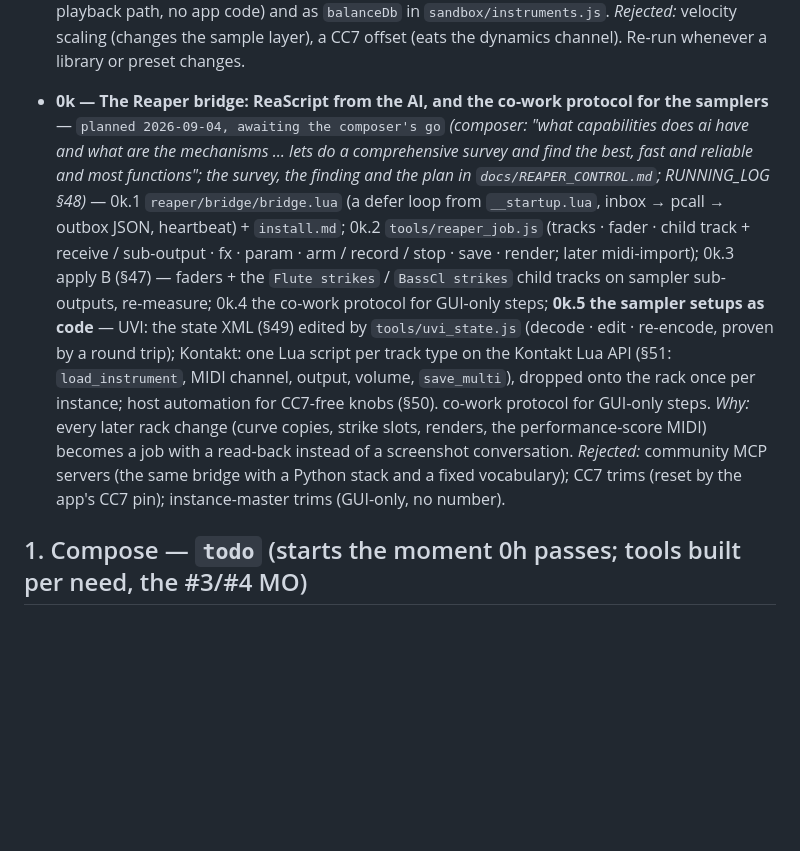
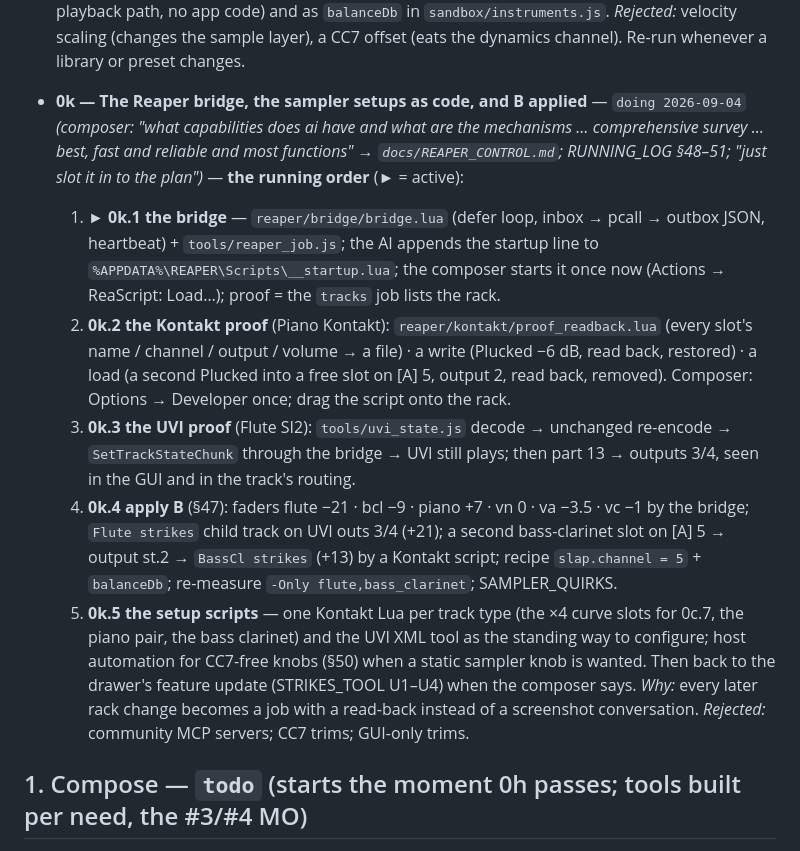
Before and after one commit to elosine/septet_2026, a Markdown page: docs/PLAN.md, the part around the change. Rendered like a GitHub page; blank space fills up the shorter version.

Commit message:
PLAN 0k: the running order (bridge ► · Kontakt proof · UVI proof · apply B · setup scripts); PLANNER NOW = 0k.1
Co-Authored-By: Claude Fable 5.1 <noreply@anthropic.com>

```diff
--- a/docs/PLAN.md
+++ b/docs/PLAN.md
@@ -237,24 +237,31 @@ submission; parts + performance score only if selected (concerts 26–28 Nov 202
   TRACK GAIN in the rack (every playback path, no app code) and as `balanceDb` in
   `sandbox/instruments.js`. *Rejected:* velocity scaling (changes the sample layer), a CC7
   offset (eats the dynamics channel). Re-run whenever a library or preset changes.
-- **0k — The Reaper bridge: ReaScript from the AI, and the co-work protocol for the samplers**
-  — `planned 2026-09-04, awaiting the composer's go` *(composer: "what capabilities does ai
-  have and what are the mechanisms … lets do a comprehensive survey and find the best, fast and
-  reliable and most functions"; the survey, the finding and the plan in
-  `docs/REAPER_CONTROL.md`; RUNNING_LOG §48)* — 0k.1 `reaper/bridge/bridge.lua` (a defer loop
-  from `__startup.lua`, inbox → pcall → outbox JSON, heartbeat) + `install.md`; 0k.2
-  `tools/reaper_job.js` (tracks · fader · child track + receive / sub-output · fx · param ·
-  arm / record / stop · save · render; later midi-import); 0k.3 apply B (§47) — faders + the
-  `Flute strikes` / `BassCl strikes` child tracks on sampler sub-outputs, re-measure; 0k.4 the
-  co-work protocol for GUI-only steps; **0k.5 the sampler setups as code** — UVI: the state XML
-  (§49) edited by `tools/uvi_state.js` (decode · edit · re-encode, proven by a round trip); Kontakt:
-  one Lua script per track type on the Kontakt Lua API (§51: `load_instrument`, MIDI channel,
-  output, volume, `save_multi`), dropped onto the rack once per instance; host automation for
-  CC7-free knobs (§50). co-work protocol for GUI-only steps. *Why:* every later rack change (curve copies, strike
-  slots, renders, the performance-score MIDI) becomes a job with a read-back instead of a
-  screenshot conversation. *Rejected:* community MCP servers (the same bridge with a Python
-  stack and a fixed vocabulary); CC7 trims (reset by the app's CC7 pin); instance-master trims
-  (GUI-only, no number).
+- **0k — The Reaper bridge, the sampler setups as code, and B applied** — `doing 2026-09-04`
+  *(composer: "what capabilities does ai have and what are the mechanisms … comprehensive
+  survey … best, fast and reliable and most functions" → `docs/REAPER_CONTROL.md`; RUNNING_LOG
+  §48–51; "just slot it in to the plan")* — **the running order** (► = active):
+  1. ► **0k.1 the bridge** — `reaper/bridge/bridge.lua` (defer loop, inbox → pcall → outbox
+     JSON, heartbeat) + `tools/reaper_job.js`; the AI appends the startup line to
+     `%APPDATA%\REAPER\Scripts\__startup.lua`; the composer starts it once now (Actions →
+     ReaScript: Load…); proof = the `tracks` job lists the rack.
+  2. **0k.2 the Kontakt proof** (Piano Kontakt): `reaper/kontakt/proof_readback.lua` (every
+     slot's name / channel / output / volume → a file) · a write (Plucked −6 dB, read back,
+     restored) · a load (a second Plucked into a free slot on [A] 5, output 2, read back,
+     removed). Composer: Options → Developer once; drag the script onto the rack.
+  3. **0k.3 the UVI proof** (Flute SI2): `tools/uvi_state.js` decode → unchanged re-encode →
+     `SetTrackStateChunk` through the bridge → UVI still plays; then part 13 → outputs 3/4,
+     seen in the GUI and in the track's routing.
+  4. **0k.4 apply B** (§47): faders flute −21 · bcl −9 · piano +7 · vn 0 · va −3.5 · vc −1 by
+     the bridge; `Flute strikes` child track on UVI outs 3/4 (+21); a second bass-clarinet
+     slot on [A] 5 → output st.2 → `BassCl strikes` (+13) by a Kontakt script; recipe
+     `slap.channel = 5` + `balanceDb`; re-measure `-Only flute,bass_clarinet`; SAMPLER_QUIRKS.
+  5. **0k.5 the setup scripts** — one Kontakt Lua per track type (the ×4 curve slots for
+     0c.7, the piano pair, the bass clarinet) and the UVI XML tool as the standing way to
+     configure; host automation for CC7-free knobs (§50) when a static sampler knob is wanted.
+  Then back to the drawer's feature update (STRIKES_TOOL U1–U4) when the composer says.
+  *Why:* every later rack change becomes a job with a read-back instead of a screenshot
+  conversation. *Rejected:* community MCP servers; CC7 trims; GUI-only trims.
 ## 1. Compose — `todo` (starts the moment 0h passes; tools built per need, the #3/#4 MO)
 
 - **1a — A more fluid way to draw curves in the score** — `todo` *(composer, 2026-09-03: "todo:
```
Also changed, not shown: docs/PLANNER.md (+1 -1 lines).
